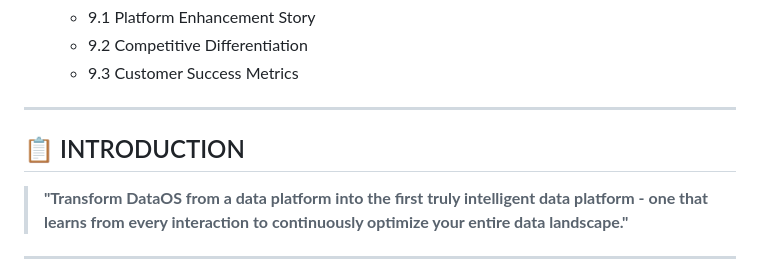
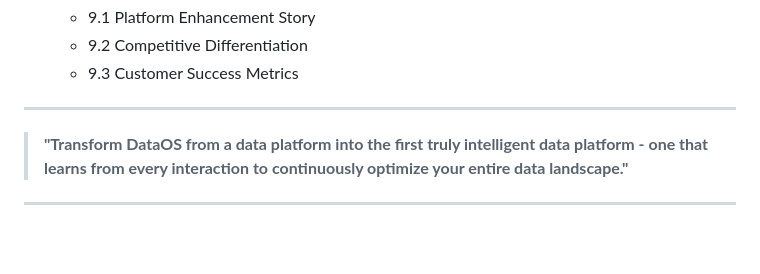
Before and after one commit to tmdc-io/whitepapers, a Markdown page: athena/vision/README.md, the part around the change printed below. GitHub-like rendering; blank space fills up the shorter version.

Commit message:
Athena - draft 1

```diff
--- a/athena/vision/README.md
+++ b/athena/vision/README.md
@@ -63,8 +63,6 @@ While competitors offer fragmented point solutions or single-cloud intelligence
    - 9.3 Customer Success Metrics
 
 ---
-
-## 📋 INTRODUCTION
 
 > **"Transform DataOS from a data platform into the first truly intelligent data platform - one that learns from every interaction to continuously optimize your entire data landscape."**
 
```
Also changed, not shown: other parts of athena/vision/README.md (+2 -2 lines).
